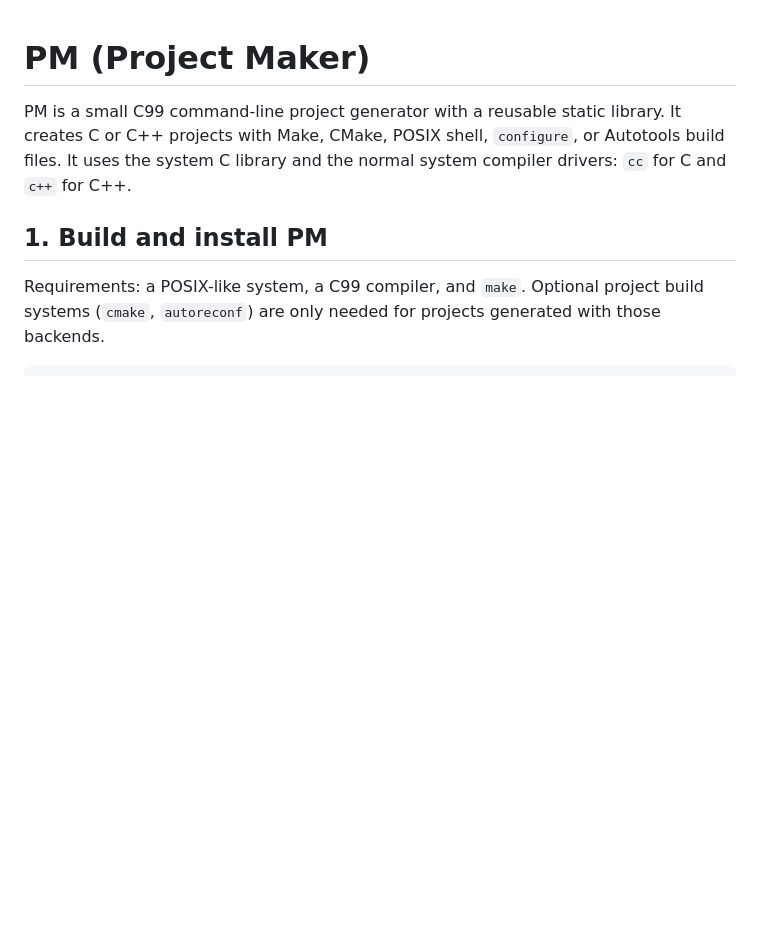
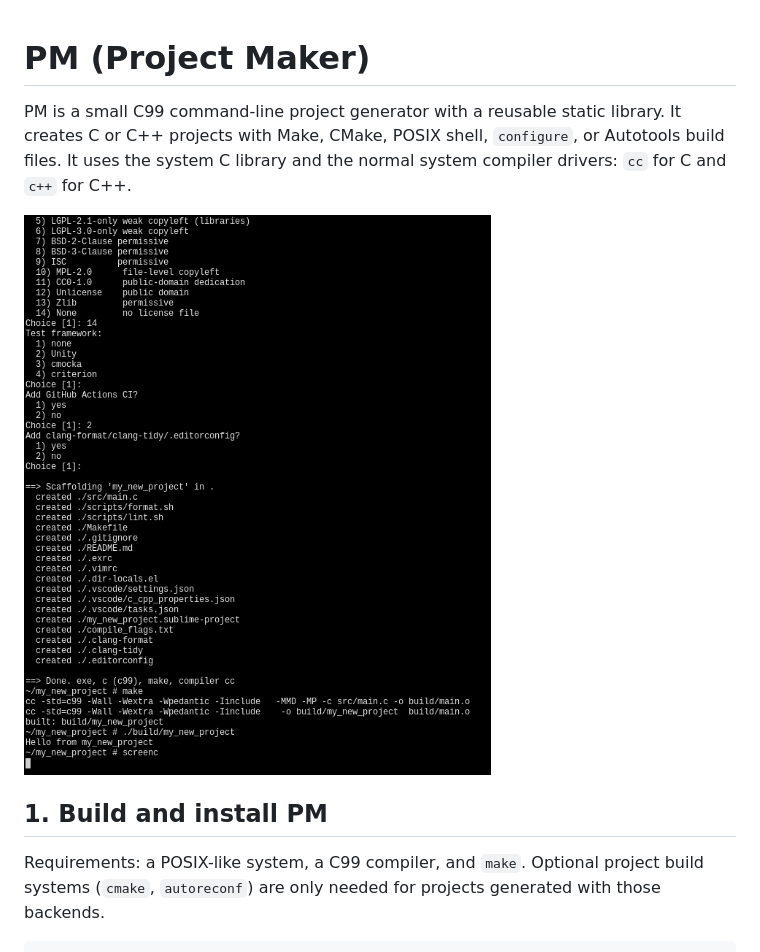
Before and after one commit to KrzysztofMarciniak/pm, a Markdown page: README.md, the part around the change. GitHub-like rendering; pictures changed too: PM.png (added); blank space fills up the shorter version.

Commit message:
docs: added screenshot

```diff
--- a/README.md
+++ b/README.md
@@ -4,6 +4,9 @@ PM is a small C99 command-line project generator with a reusable static
 library. It creates C or C++ projects with Make, CMake, POSIX shell,
 `configure`, or Autotools build files. It uses the system C library and the
 normal system compiler drivers: `cc` for C and `c++` for C++.
+
+![pm](PM.png)
+
 
 ## 1. Build and install PM
 
```
